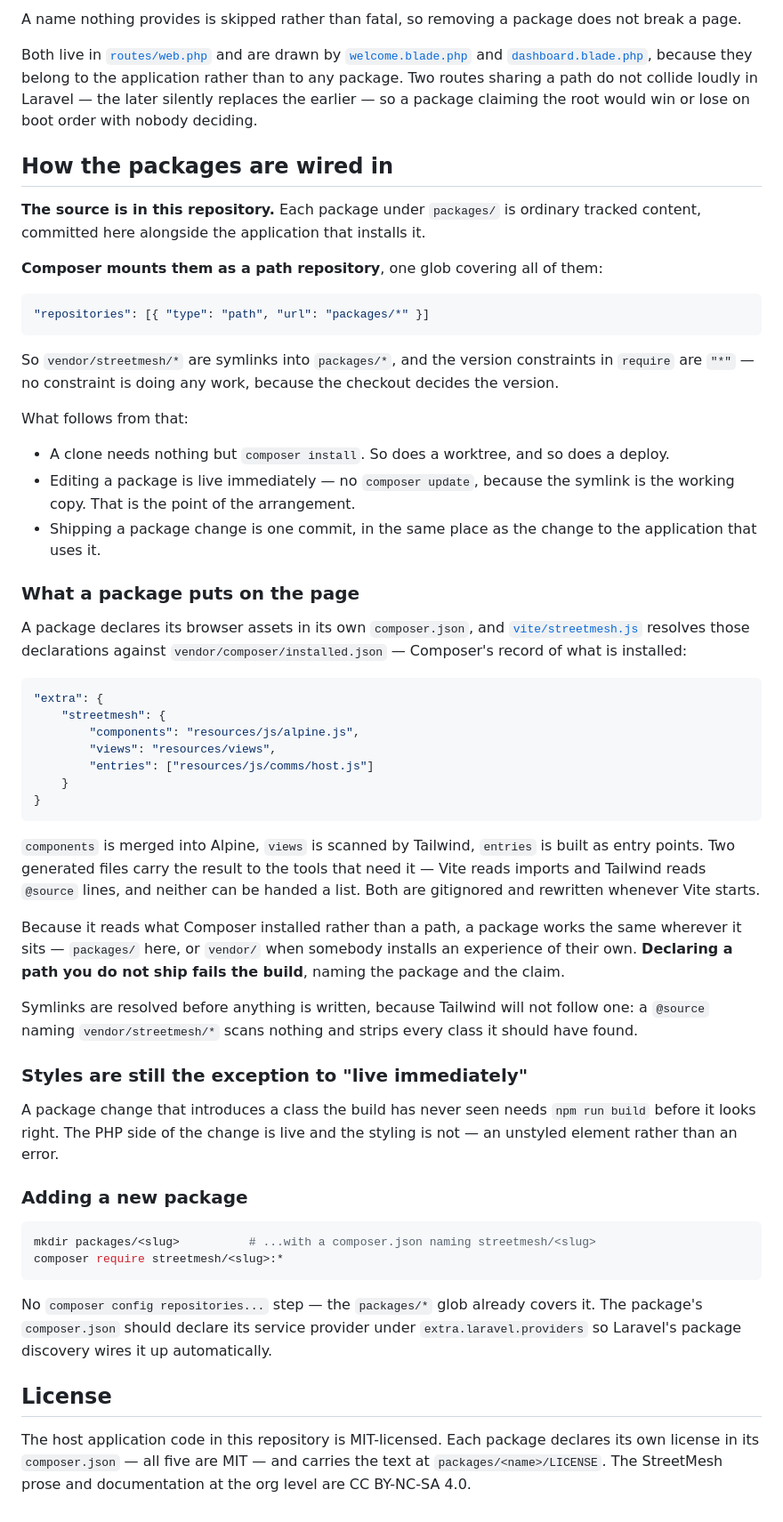
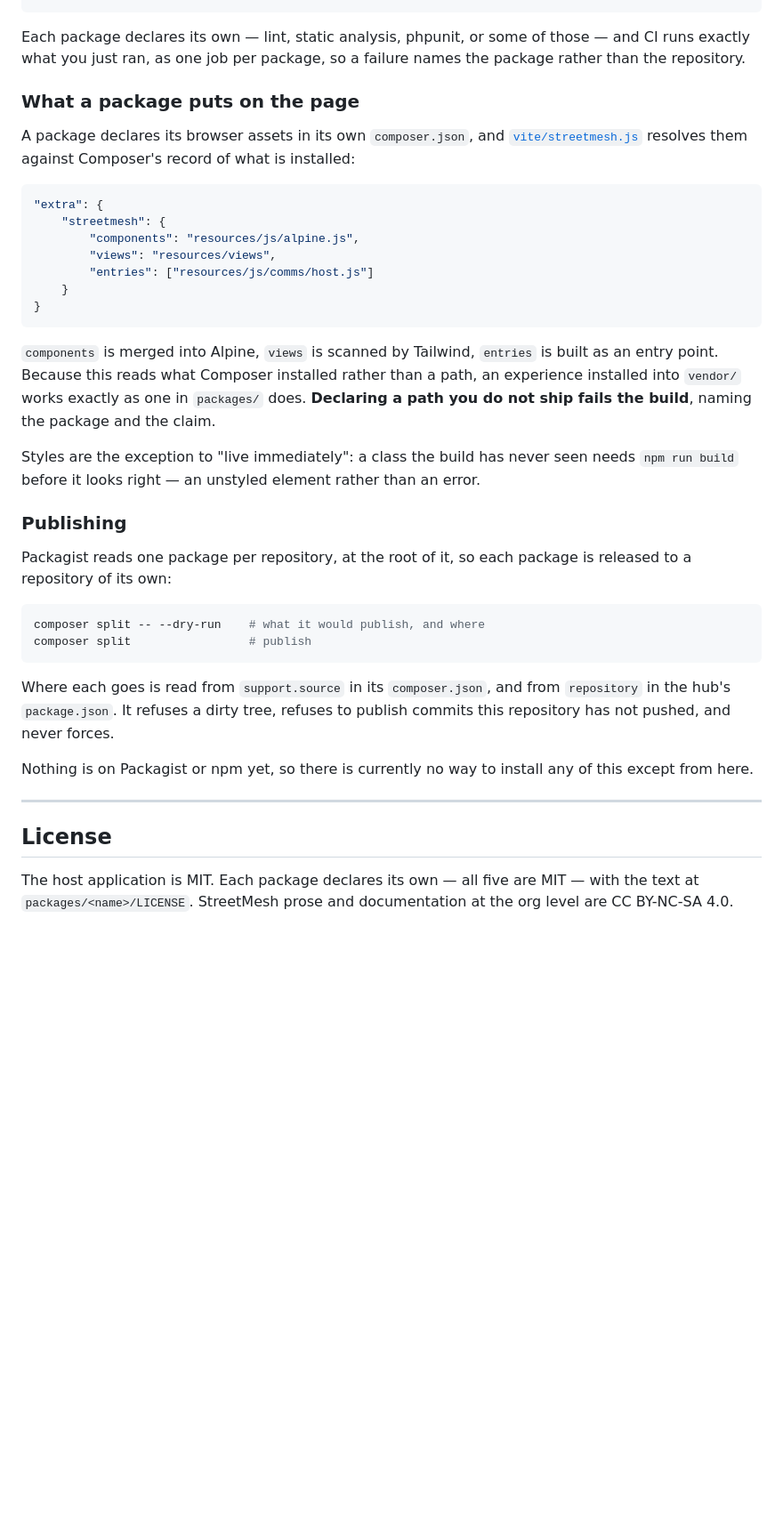
Before and after one commit to StreetMesh/Server, a Markdown page: README.md, the part around one of its changes. Shown at 89% size. GitHub-like rendering; blank space fills up the shorter version.

````diff
--- a/README.md
+++ b/README.md
@@ -180,42 +137,12 @@ offered by whatever is installed, arranged by whoever runs the server:
-A name nothing provides is skipped rather than fatal, so removing a package does
-not break a page.
-
-Both live in [`routes/web.php`](routes/web.php) and are drawn by
-[`welcome.blade.php`](resources/views/welcome.blade.php) and
-[`dashboard.blade.php`](resources/views/dashboard.blade.php), because they belong
-to the application rather than to any package. Two routes sharing a path do not
-collide loudly in Laravel — the later silently replaces the earlier — so a
-package claiming the root would win or lose on boot order with nobody deciding.
-
-## How the packages are wired in
-
-**The source is in this repository.** Each package under `packages/` is ordinary
-tracked content, committed here alongside the application that installs it.
-
-**Composer mounts them as a path repository**, one glob covering all of them:
-
-```json
-"repositories": [{ "type": "path", "url": "packages/*" }]
-```
-
-So `vendor/streetmesh/*` are symlinks into `packages/*`, and the version
-constraints in `require` are `"*"` — no constraint is doing any work, because
-the checkout decides the version.
-
-What follows from that:
-
-- A clone needs nothing but `composer install`. So does a worktree, and so does
-  a deploy.
-- Editing a package is live immediately — no `composer update`, because the
-  symlink is the working copy. That is the point of the arrangement.
-- Shipping a package change is one commit, in the same place as the change to
-  the application that uses it.
+Each package declares its own — lint, static analysis, phpunit, or some of
+those — and CI runs exactly what you just ran, as one job per package, so a
+failure names the package rather than the repository.
 
 ### What a package puts on the page
 
 A package declares its browser assets in its own `composer.json`, and
-[`vite/streetmesh.js`](vite/streetmesh.js) resolves those declarations against
-`vendor/composer/installed.json` — Composer's record of what is installed:
+[`vite/streetmesh.js`](vite/streetmesh.js) resolves them against Composer's
+record of what is installed:
 
 ```json
 "extra": {
@@ -227,41 +154,37 @@ A package declares its browser assets in its own `composer.json`, and
 }
 ```
 
-`components` is merged into Alpine, `views` is scanned by Tailwind, `entries` is
-built as entry points. Two generated files carry the result to the tools that
-need it — Vite reads imports and Tailwind reads `@source` lines, and neither can
-be handed a list. Both are gitignored and rewritten whenever Vite starts.
+`components` is merged into Alpine, `views` is scanned by Tailwind, `entries`
+is built as an entry point. Because this reads what Composer installed rather
+than a path, an experience installed into `vendor/` works exactly as one in
+`packages/` does. **Declaring a path you do not ship fails the build**, naming
+the package and the claim.
 
-Because it reads what Composer installed rather than a path, a package works the
-same wherever it sits — `packages/` here, or `vendor/` when somebody installs an
-experience of their own. **Declaring a path you do not ship fails the build**,
-naming the package and the claim.
+Styles are the exception to "live immediately": a class the build has never
+seen needs `npm run build` before it looks right — an unstyled element rather
+than an error.
 
-Symlinks are resolved before anything is written, because Tailwind will not
-follow one: a `@source` naming `vendor/streetmesh/*` scans nothing and strips
-every class it should have found.
+### Publishing
 
-### Styles are still the exception to "live immediately"
-
-A package change that introduces a class the build has never seen needs
-`npm run build` before it looks right. The PHP side of the change is live and the
-styling is not — an unstyled element rather than an error.
-
-### Adding a new package
+Packagist reads one package per repository, at the root of it, so each package
+is released to a repository of its own:
 
 ```bash
-mkdir packages/<slug>          # ...with a composer.json naming streetmesh/<slug>
-composer require streetmesh/<slug>:*
+composer split -- --dry-run    # what it would publish, and where
+composer split                 # publish
 ```
 
-No `composer config repositories...` step — the `packages/*` glob already covers
-it. The package's `composer.json` should declare its service provider under
-`extra.laravel.providers` so Laravel's package discovery wires it up
-automatically.
+Where each goes is read from `support.source` in its `composer.json`, and from
+`repository` in the hub's `package.json`. It refuses a dirty tree, refuses to
+publish commits this repository has not pushed, and never forces.
+
+Nothing is on Packagist or npm yet, so there is currently no way to install any
+of this except from here.
+
+---
 
 ## License
 
-The host application code in this repository is MIT-licensed. Each package
-declares its own license in its `composer.json` — all five are MIT — and carries
-the text at `packages/<name>/LICENSE`. The StreetMesh prose and documentation at
-the org level are CC BY-NC-SA 4.0.
+The host application is MIT. Each package declares its own — all five are MIT —
+with the text at `packages/<name>/LICENSE`. StreetMesh prose and documentation
+at the org level are CC BY-NC-SA 4.0.
````
Also changed, not shown: other parts of README.md (+80 -123 lines).
